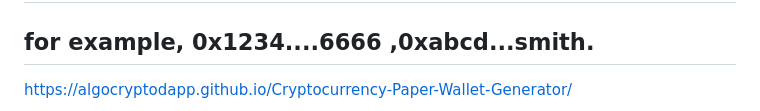
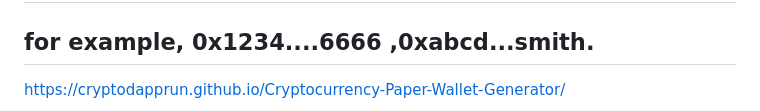
Before and after one commit to CryptoDappRun/Cryptocurrency-Paper-Wallet-Generator, a Markdown page: README.md, the part around one of its changes. Rendered like a GitHub page.

```diff
--- a/README.md
+++ b/README.md
@@ -1,4 +1,4 @@
 ## Customize your cryptocurrency wallet address or Private key
 ## for example, 0x1234....6666 ,0xabcd...smith.
-https://algocryptodapp.github.io/Cryptocurrency-Paper-Wallet-Generator/
+https://cryptodapprun.github.io/Cryptocurrency-Paper-Wallet-Generator/
 
```
Also changed, not shown: other parts of README.md (+1 -1 lines).
